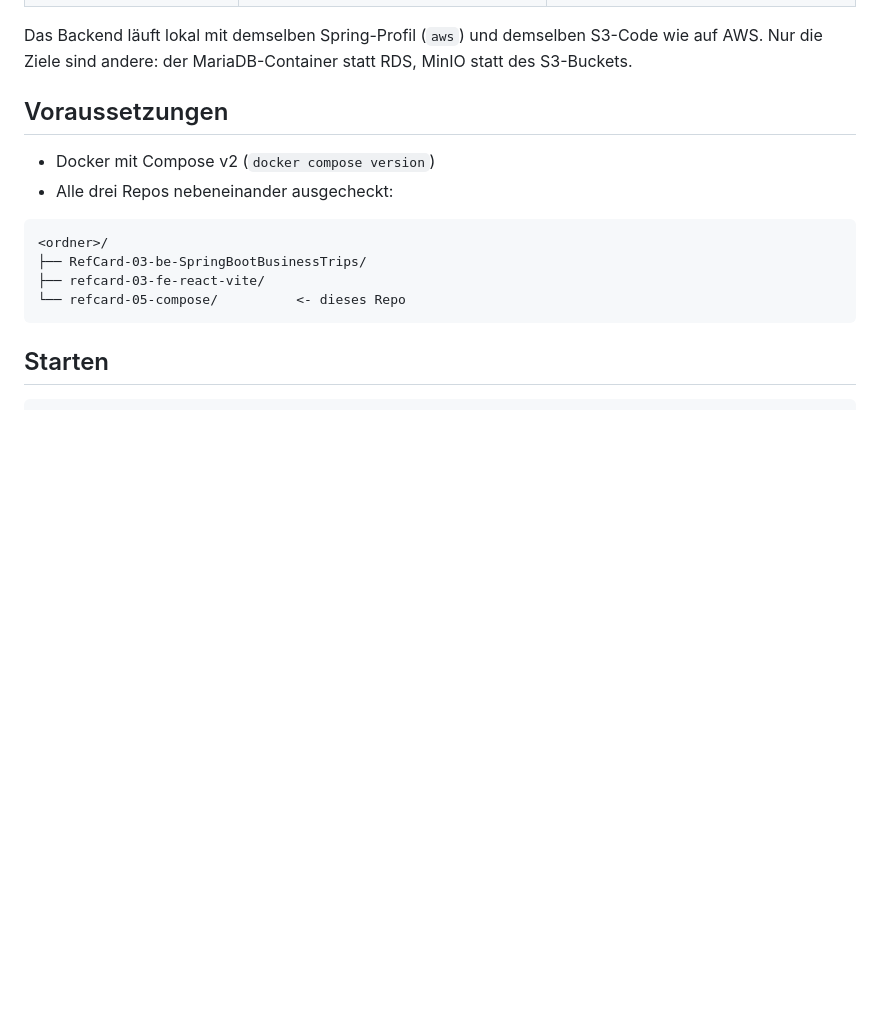
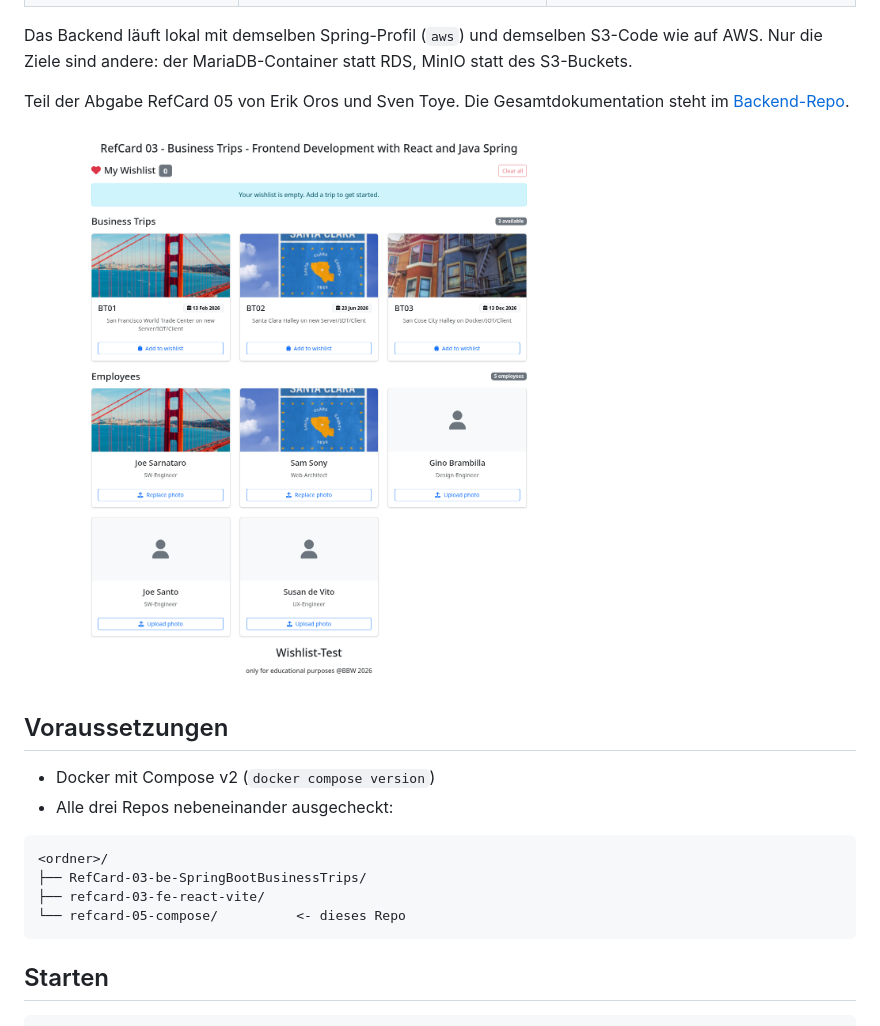
Before and after one commit to thelittleerik/refcard-05-compose, a Markdown page: README.md, the part around the change. GitHub-like rendering; pictures changed too: docs/screenshots/local-app-employees.png (added); blank space fills up the shorter version.

Commit message:
Show the locally running system in the README
Co-authored-by: Sven Toye <sven.toye@lernende.bbw.ch>

```diff
--- a/README.md
+++ b/README.md
@@ -12,6 +12,11 @@ Bild-Storage. Dieses Repo enthält keinen Anwendungscode, nur die Compose-Konfig
 
 Das Backend läuft lokal mit demselben Spring-Profil (`aws`) und demselben S3-Code wie auf AWS. Nur die
 Ziele sind andere: der MariaDB-Container statt RDS, MinIO statt des S3-Buckets.
+
+Teil der Abgabe RefCard 05 von Erik Oros und Sven Toye. Die Gesamtdokumentation steht im
+[Backend-Repo](https://github.com/thelittleerik/RefCard-03-be-SpringBootBusinessTrips/blob/main/docs/RefCard05.md).
+
+![Lokal gestartetes System mit hochgeladenen Fotos](docs/screenshots/local-app-employees.png)
 
 ## Voraussetzungen
 
```
